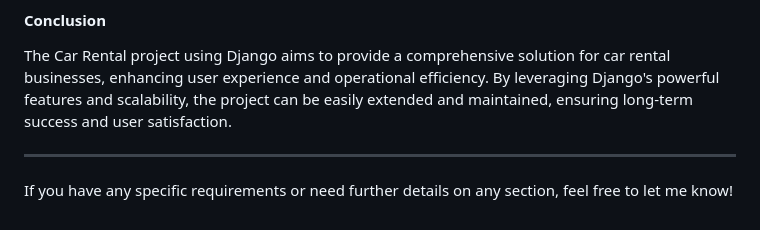
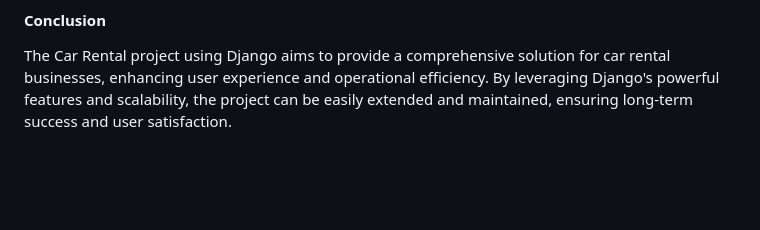
Before and after one commit to Krupanidhijena/Car-Rental-Using-django, a Markdown page: README.md, the part around the change. Rendered like a GitHub page; blank space fills up the shorter version.

```diff
--- a/README.md
+++ b/README.md
@@ -78,7 +78,3 @@ The Car Rental project is a web-based application developed using Django, a high
 
 #### Conclusion
 The Car Rental project using Django aims to provide a comprehensive solution for car rental businesses, enhancing user experience and operational efficiency. By leveraging Django's powerful features and scalability, the project can be easily extended and maintained, ensuring long-term success and user satisfaction.
-
----
-
-If you have any specific requirements or need further details on any section, feel free to let me know!
```
